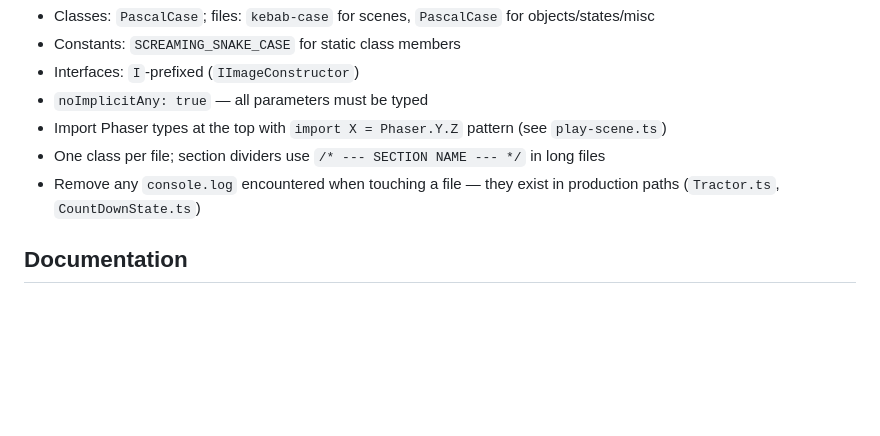
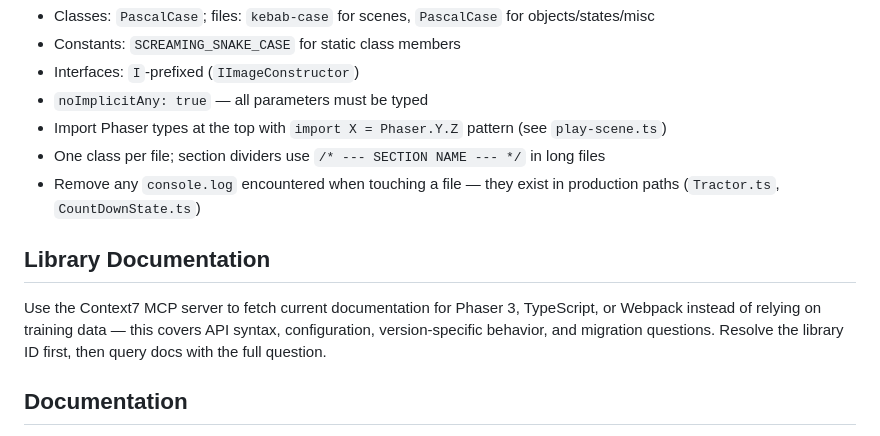
Before and after one commit to f0rdP3rf3ct/tractor, a Markdown page: CLAUDE.md, the part around the change. Drawn GitHub-style; blank space fills up the shorter version.

Commit message:
add context7

```diff
--- a/CLAUDE.md
+++ b/CLAUDE.md
@@ -73,6 +73,10 @@ Each state implements `State { enter, updateState, exit }`. **Always remove `Con
 - One class per file; section dividers use `/* --- SECTION NAME --- */` in long files
 - Remove any `console.log` encountered when touching a file — they exist in production paths (`Tractor.ts`, `CountDownState.ts`)
 
+## Library Documentation
+
+Use the Context7 MCP server to fetch current documentation for Phaser 3, TypeScript, or Webpack instead of relying on training data — this covers API syntax, configuration, version-specific behavior, and migration questions. Resolve the library ID first, then query docs with the full question.
+
 ## Documentation
 
 The `documentation/` folder is the authoritative reference for this project's architecture, design decisions, and AI plans. **Always keep it up to date.**
```
